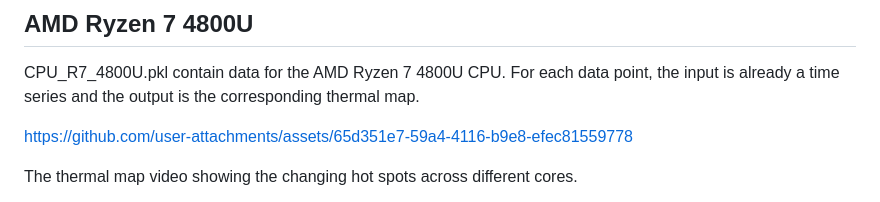
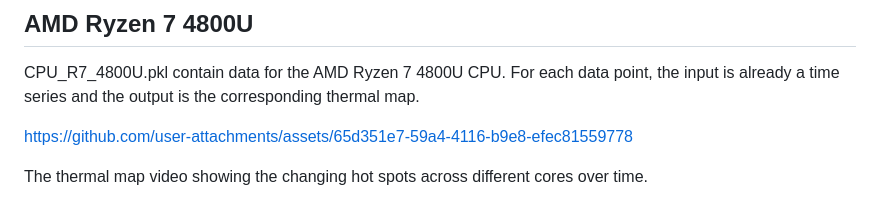
Before and after one commit to sheldonucr/commercial_thermal_map_dataset, a Markdown page: README.md, the part around the change printed below. GitHub-like rendering.

```diff
--- a/README.md
+++ b/README.md
@@ -45,5 +45,5 @@ CPU_R7_4800U.pkl contain data for the AMD Ryzen 7 4800U CPU.  For each data poin
 
 https://github.com/user-attachments/assets/65d351e7-59a4-4116-b9e8-efec81559778
 
-The thermal map video showing the changing hot spots across different cores.
+The thermal map video showing the changing hot spots across different cores over time.
 
```
Also changed, not shown: other parts of README.md (+1 -0 lines).
